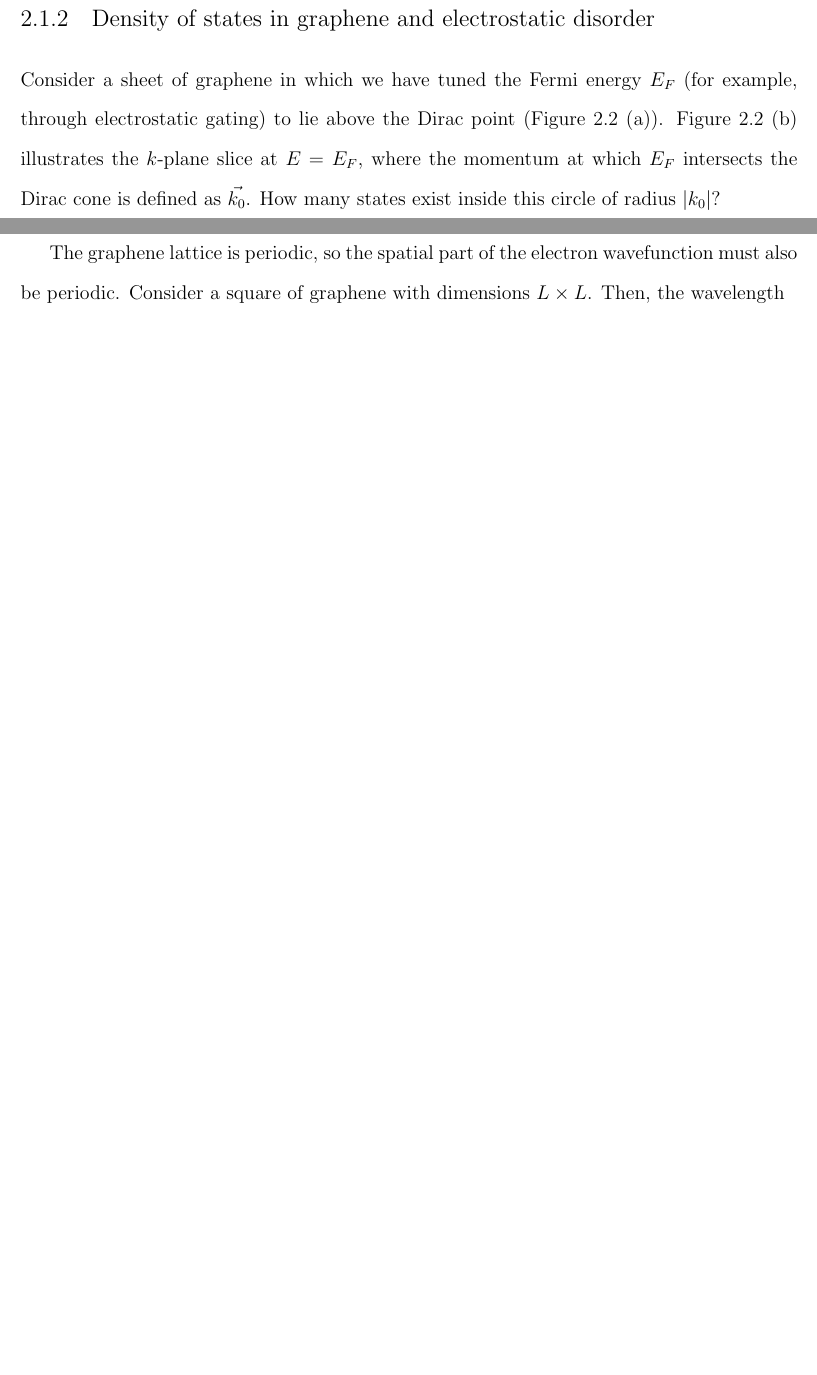
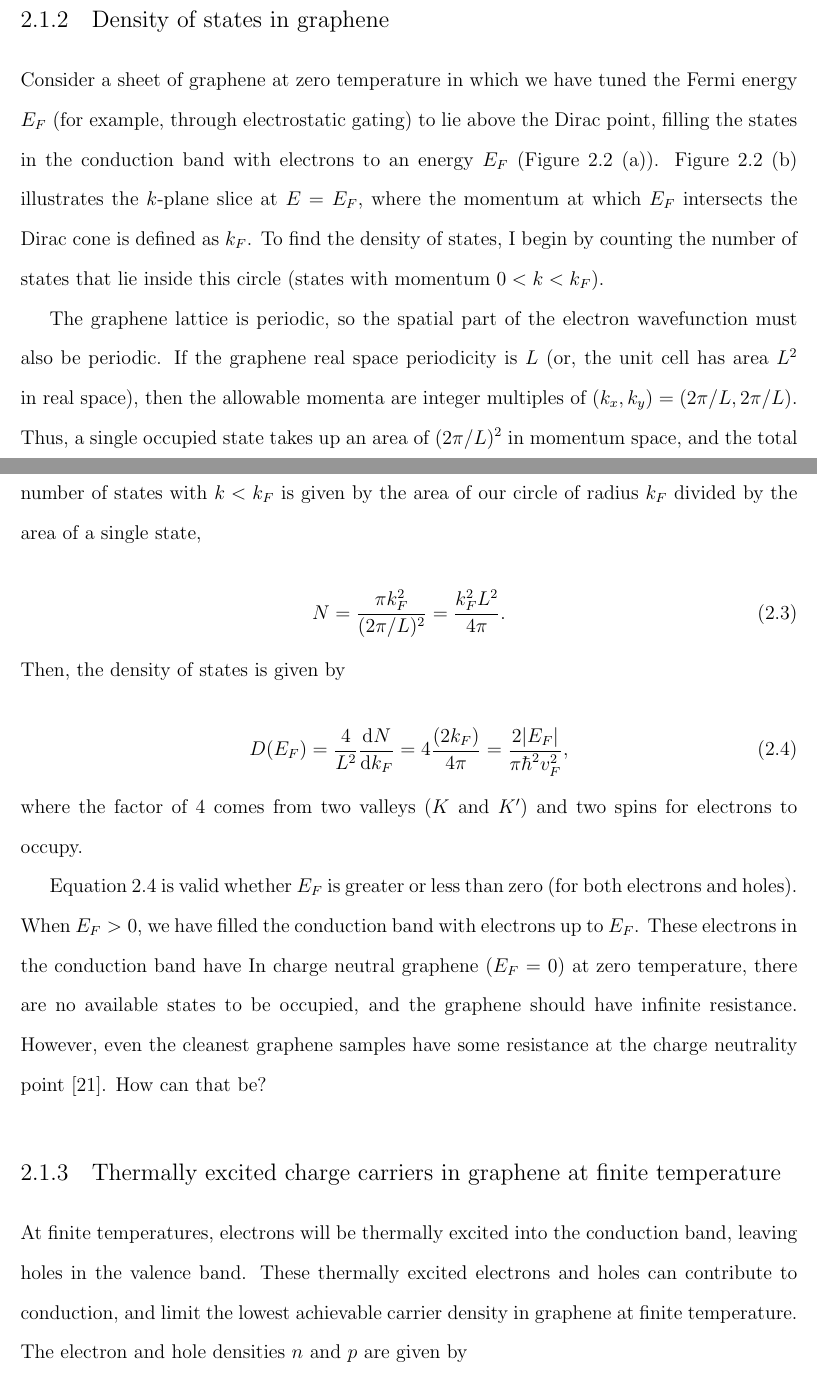
Before and after one commit to DublinNichols/Dissertation, a LaTeX thesis (thesis.tex): two parts of pages 19 and 20 of 85 before the commit and two parts of pages 20 and 21 of 87 after it, joined at a grey line, cut so that both start at the same text, the shorter picture padded with empty space. Compiled offline with pdfLaTeX.

Commit message:
More on graphene theory section

```diff
--- a/thesis.tex
+++ b/thesis.tex
@@ -101,7 +102,7 @@ In conventional semiconductors and metals, we expect an approximately parabolic
 
 %TODO fix the above sentence
 
-\subsection{Density of states in graphene and electrostatic disorder}
-Consider a sheet of graphene in which we have tuned the Fermi energy $E_F$ (for example, through electrostatic gating) to lie above the Dirac point (Figure \ref{density of states graphic} (a)). Figure \ref{density of states graphic} (b) illustrates the $k$-plane slice at $E = E_F$, where the momentum at which $E_F$ intersects the Dirac cone is defined as $\vec{k_0}$. How many states exist inside this circle of radius $|k_0|$?
+\subsection{Density of states in graphene}
+Consider a sheet of graphene at zero temperature in which we have tuned the Fermi energy $E_F$ (for example, through electrostatic gating) to lie above the Dirac point, filling the states in the conduction band with electrons to an energy $E_F$ (Figure \ref{density of states graphic} (a)). Figure \ref{density of states graphic} (b) illustrates the $k$-plane slice at $E = E_F$, where the momentum at which $E_F$ intersects the Dirac cone is defined as $k_F$. To find the density of states, I begin by counting the number of states that lie inside this circle (states with momentum $0 < k < k_F$).
 
 \begin{figure}
@@ -108,5 +110,19 @@ Consider a sheet of graphene in which we have tuned the Fermi energy $E_F$ (for
     \caption{}
     \label{density of states graphic}
 \end{figure}
-The graphene lattice is periodic, so the spatial part of the electron wavefunction must also be periodic. Consider a square of graphene with dimensions $L \times L$. Then, the wavelength
+The graphene lattice is periodic, so the spatial part of the electron wavefunction must also be periodic. If the graphene real space periodicity is $L$ (or, the unit cell has area $L^2$ in real space), then the allowable momenta are integer multiples of $(k_x, k_y) = (2\pi/L, 2\pi/L)$. Thus, a single occupied state takes up an area of $(2\pi/L)^2$ in momentum space, and the total number of states with $k < k_F$ is given by the area of our circle of radius $k_F$ divided by the area of a single state,
 
+\begin{equation}
+    N = \frac{\pi k_F^2}{(2\pi/L)^2} = \frac{k_F^2 L^2}{4\pi}.
+\end{equation}
+Then, the density of states is given by
+
+\begin{equation}
+    D(E_F) = \frac{4}{L^2} \derivative{N}{k_F} = 4\frac{(2k_F)}{4 \pi} = \frac{2\abs{E_F}}{\pi \hbar^2 v_F^2}, \label{graphene DOS}
+\end{equation}
+where the factor of 4 comes from two valleys ($K$ and $K'$) and two spins for electrons to occupy.
+
+Equation \ref{graphene DOS} is valid whether $E_F$ is greater or less than zero (for both electrons and holes). When $E_F > 0$, we have filled the conduction band with electrons up to $E_F$. These electrons in the conduction band have  In charge neutral graphene ($E_F$ = 0) at zero temperature, there are no available states to be occupied, and the graphene should have infinite resistance. However, even the cleanest graphene samples have some resistance at the charge neutrality point \cite{xin_giant_2023}. How can that be?
+
+\subsection{Thermally excited charge carriers in graphene at finite temperature}
+At finite temperatures, electrons will be thermally excited into the conduction band, leaving holes in the valence band. These thermally excited electrons and holes can contribute to conduction, and limit the lowest achievable carrier density in graphene at finite temperature. The electron and hole densities $n$ and $p$ are given by
```
Also changed, not shown: Figures/Graphene band structure 3D.pdf, Figures/Graphene band structure 3D.svg, Figures/density of states graphic.pdf (added), Figures/density of states graphic.svg, thesis.bbl, thesis.tex (24 more changed lines), 8 other files.
